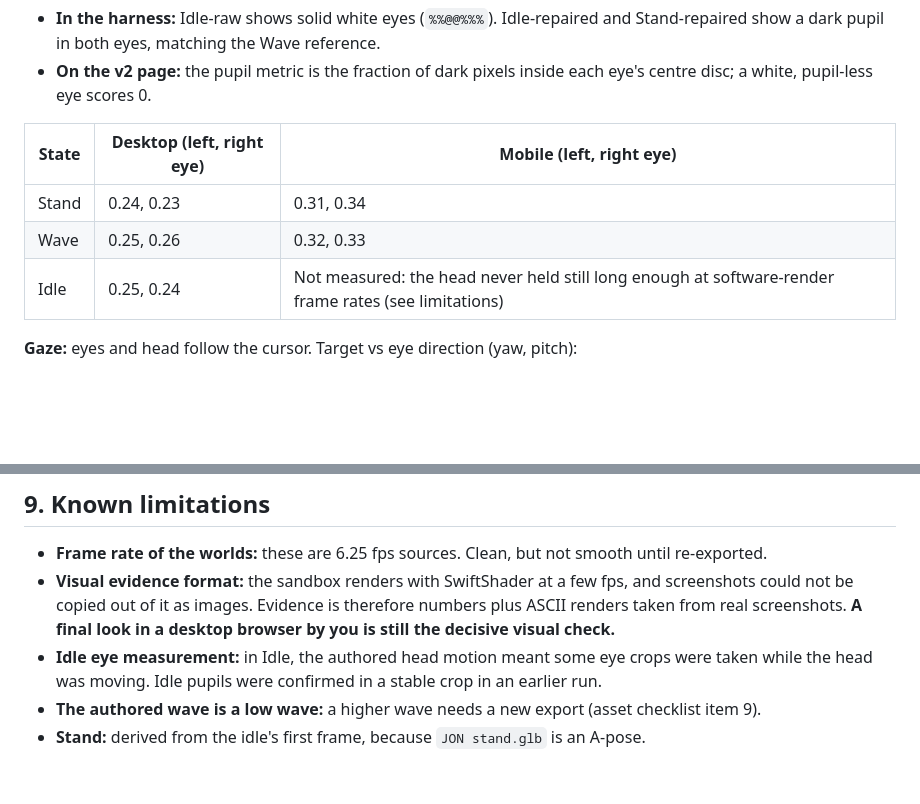
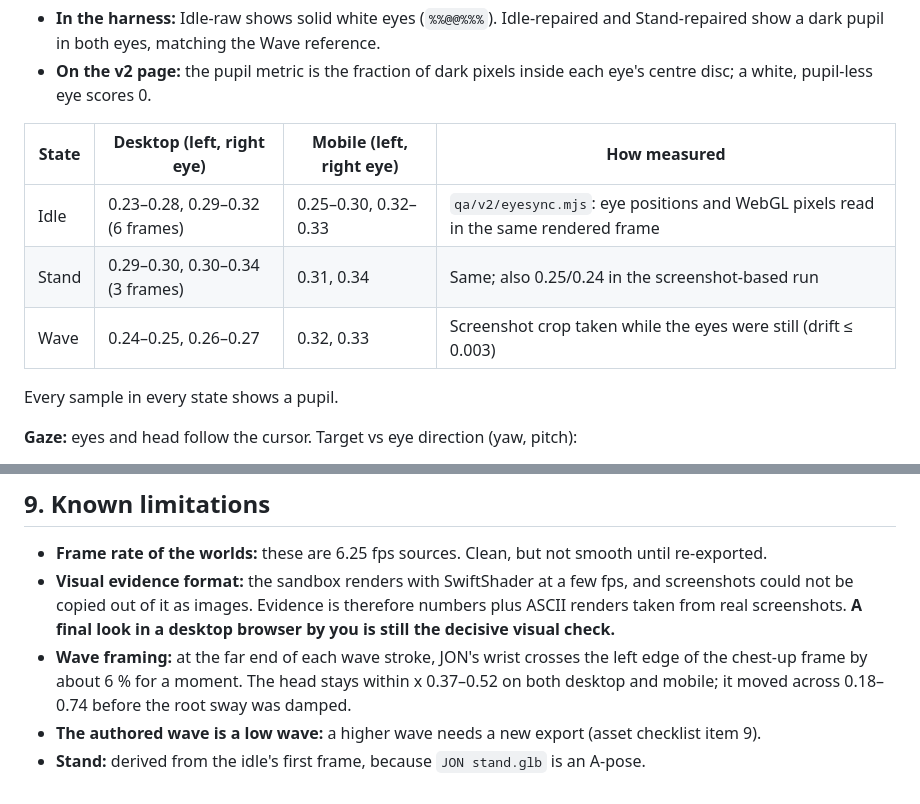
Before and after one commit to jatinshinde-max/portfolio, a Markdown page: jatin-portfolio-final-v2-report.md, 2 parts joined by grey strips. Rendered like a GitHub page; blank space fills up the shorter version.

Commit message:
v2 report: render-synchronised pupil results and framing numbers
Co-Authored-By: Claude Opus 5.5 <noreply@anthropic.com>
Claude-Session: https://claude.ai/code/session_01S8ce7jBePoCnjzzV45khf9

```diff
--- a/jatin-portfolio-final-v2-report.md
+++ b/jatin-portfolio-final-v2-report.md
@@ -91,11 +91,13 @@ Two other effects made it worse:
 - **In the harness:** Idle-raw shows solid white eyes (`%%@@%%%`). Idle-repaired and Stand-repaired show a dark pupil in both eyes, matching the Wave reference.
 - **On the v2 page:** the pupil metric is the fraction of dark pixels inside each eye's centre disc; a white, pupil-less eye scores 0.
 
-| State | Desktop (left, right eye) | Mobile (left, right eye) |
-|---|---|---|
-| Stand | 0.24, 0.23 | 0.31, 0.34 |
-| Wave | 0.25, 0.26 | 0.32, 0.33 |
-| Idle | 0.25, 0.24 | Not measured: the head never held still long enough at software-render frame rates (see limitations) |
+| State | Desktop (left, right eye) | Mobile (left, right eye) | How measured |
+|---|---|---|---|
+| Idle | 0.23–0.28, 0.29–0.32 (6 frames) | 0.25–0.30, 0.32–0.33 | `qa/v2/eyesync.mjs`: eye positions and WebGL pixels read in the same rendered frame |
+| Stand | 0.29–0.30, 0.30–0.34 (3 frames) | 0.31, 0.34 | Same; also 0.25/0.24 in the screenshot-based run |
+| Wave | 0.24–0.25, 0.26–0.27 | 0.32, 0.33 | Screenshot crop taken while the eyes were still (drift ≤ 0.003) |
+
+Every sample in every state shows a pupil.
 
 **Gaze:** eyes and head follow the cursor. Target vs eye direction (yaw, pitch):
 - centre −5,9 / −4,5
@@ -162,6 +164,6 @@ Before/After, Commercial, ComfyUI, AI Systems and Archive code was not changed i
 
 - **Frame rate of the worlds:** these are 6.25 fps sources. Clean, but not smooth until re-exported.
 - **Visual evidence format:** the sandbox renders with SwiftShader at a few fps, and screenshots could not be copied out of it as images. Evidence is therefore numbers plus ASCII renders taken from real screenshots. **A final look in a desktop browser by you is still the decisive visual check.**
-- **Idle eye measurement:** in Idle, the authored head motion meant some eye crops were taken while the head was moving. Idle pupils were confirmed in a stable crop in an earlier run.
+- **Wave framing:** at the far end of each wave stroke, JON's wrist crosses the left edge of the chest-up frame by about 6 % for a moment. The head stays within x 0.37–0.52 on both desktop and mobile; it moved across 0.18–0.74 before the root sway was damped.
 - **The authored wave is a low wave:** a higher wave needs a new export (asset checklist item 9).
 - **Stand:** derived from the idle's first frame, because `JON stand.glb` is an A-pose.
```
